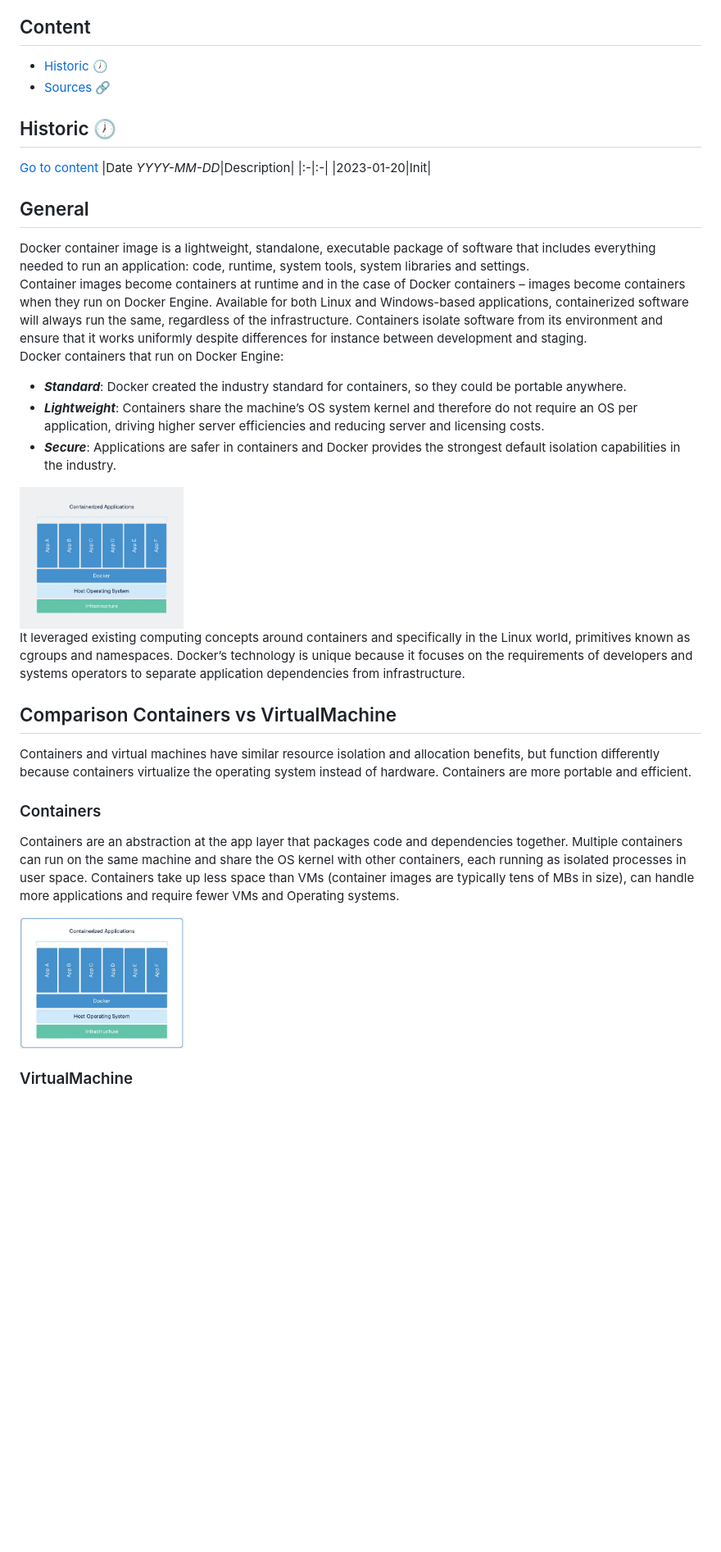
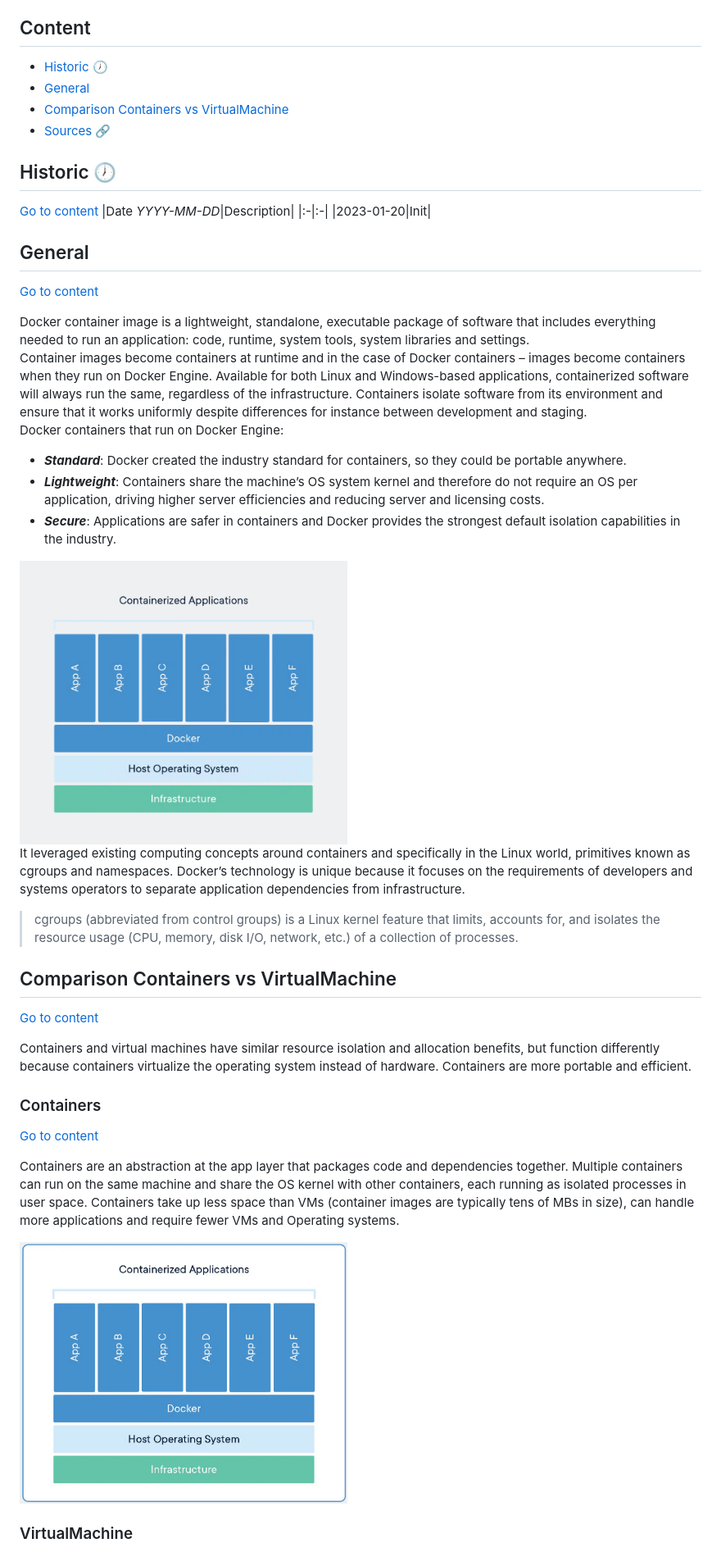
Before and after one commit to BarrierAntho/Survivor_Note, a Markdown page: Docker/README.md, the part around one of its changes. Shown at 82% size. Drawn GitHub-style; blank space fills up the shorter version.

Commit message:
RDME - Docker
BODY:
N/A

TODO:
N/A

```diff
--- a/Docker/README.md
+++ b/Docker/README.md
@@ -2,6 +2,8 @@
 
 ## Content
 - [Historic :clock7:](#historic-clock7)
+- [General](#general)
+- [Comparison Containers vs VirtualMachine](#comparison-containers-vs-virtualmachine)
 - [Sources :link:](#sources-link)
 
 ## Historic :clock7:
@@ -11,6 +13,8 @@
 |2023-01-20|Init|
 
 ## General
+[Go to content](#content)
+
 Docker container image is a lightweight, standalone, executable package of software that includes everything needed to run an application: code, runtime, system tools, system libraries and settings.<br>
 Container images become containers at runtime and in the case of Docker containers – images become containers when they run on Docker Engine. Available for both Linux and Windows-based applications, containerized software will always run the same, regardless of the infrastructure. Containers isolate software from its environment and ensure that it works uniformly despite differences for instance between development and staging.<br>
 Docker containers that run on Docker Engine:
@@ -18,16 +22,22 @@ Docker containers that run on Docker Engine:
 - ***Lightweight***: Containers share the machine’s OS system kernel and therefore do not require an OS per application, driving higher server efficiencies and reducing server and licensing costs.
 - ***Secure***: Applications are safer in containers and Docker provides the strongest default isolation capabilities in the industry.
 
-<img src="resources/images/Docker_General.png" title="Docker - General Concept" width="200" height="200" />
+<img src="resources/images/Docker_General.png" title="Docker - General Concept" width="400" height="400" />
 
 It leveraged existing computing concepts around containers and specifically in the Linux world, primitives known as cgroups and namespaces. Docker’s technology is unique because it focuses on the requirements of developers and systems operators to separate application dependencies from infrastructure.<br>
 
+> cgroups (abbreviated from control groups) is a Linux kernel feature that limits, accounts for, and isolates the resource usage (CPU, memory, disk I/O, network, etc.) of a collection of processes.<br>
+
 ## Comparison Containers vs VirtualMachine
+[Go to content](#content)
+
 Containers and virtual machines have similar resource isolation and allocation benefits, but function differently because containers virtualize the operating system instead of hardware. Containers are more portable and efficient.<br>
 
 ### Containers
+[Go to content](#content)
+
 Containers are an abstraction at the app layer that packages code and dependencies together. Multiple containers can run on the same machine and share the OS kernel with other containers, each running as isolated processes in user space. Containers take up less space than VMs (container images are typically tens of MBs in size), can handle more applications and require fewer VMs and Operating systems.<br>
 
-<img src="resources/images/Docker_Comparison_Containers-VM_001.png" title="Docker - Comparison Containers vs VM 001" width="200" height="200" />
+<img src="resources/images/Docker_Comparison_Containers-VM_001.png" title="Docker - Comparison Containers vs VM 001" width="400" height="400" />
 
 ### VirtualMachine
```
Also changed, not shown: other parts of Docker/README.md (+10 -2 lines).
